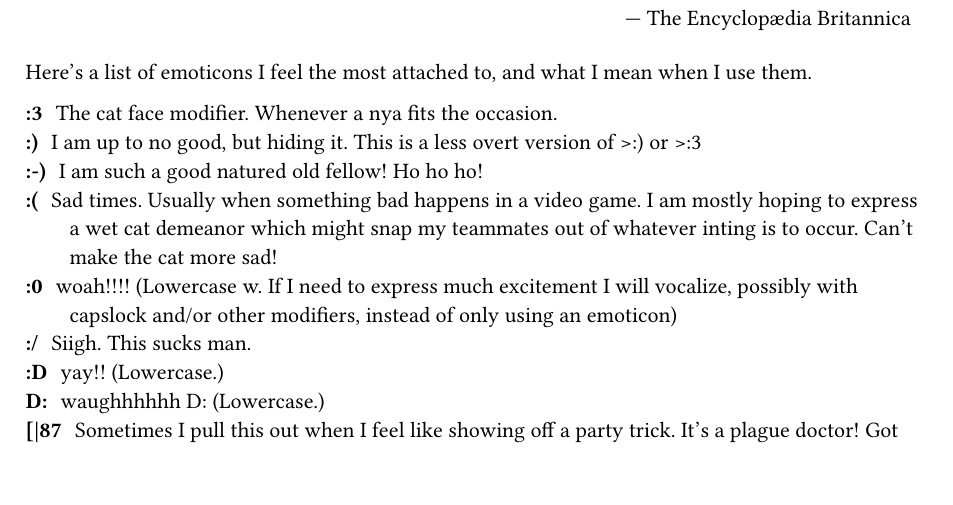
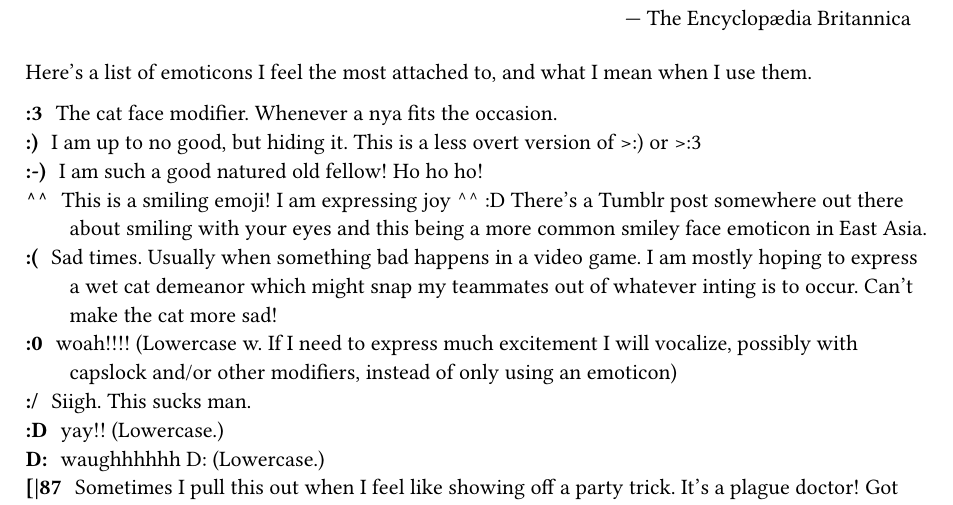
Before and after one commit to wade-cheng/wade-cheng.github.io, a Typst document (src/garden/emoticons/index.typ): part of the page, cut so that both start at the same text. Compiled offline with Typst 0.15.

Commit message:
add ^^ as emoticon

```diff
--- a/src/garden/emoticons/index.typ
+++ b/src/garden/emoticons/index.typ
@@ -23,6 +23,7 @@ Here's a list of emoticons I feel the most attached to, and what I mean when I u
 / #":3": The cat face modifier. Whenever a nya fits the occasion.
 / #":)": I am up to no good, but hiding it. This is a less overt version of >:) or >:3
 / #":-)": I am such a good natured old fellow! Ho ho ho!
+/ #"^^": This is a smiling emoji! I am expressing joy ^^ :D There's a Tumblr post somewhere out there about smiling with your eyes and this being a more common smiley face emoticon in East Asia.
 / #":(": Sad times. Usually when something bad happens in a video game. I am mostly hoping to express a wet cat demeanor which might snap my teammates out of whatever inting is to occur. Can't make the cat more sad!
 / #":0": woah!!!! (Lowercase w. If I need to express much excitement I will vocalize, possibly with capslock and/or other modifiers, instead of only using an emoticon)
 / #":/": Siigh. This sucks man.
```
